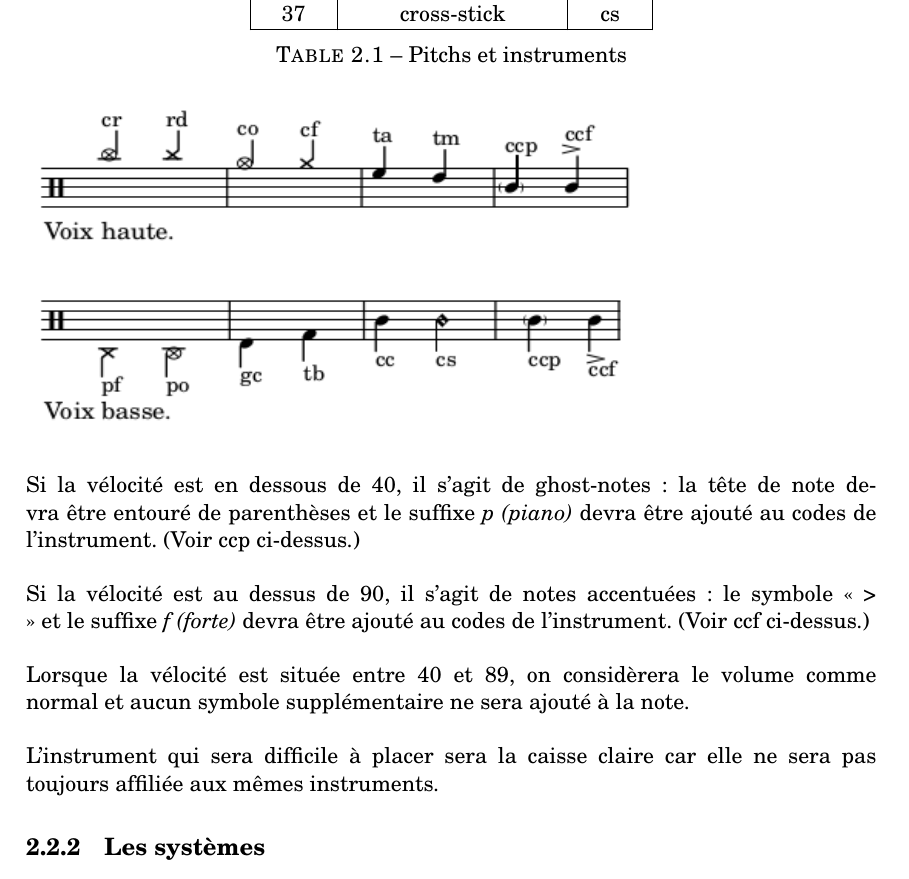
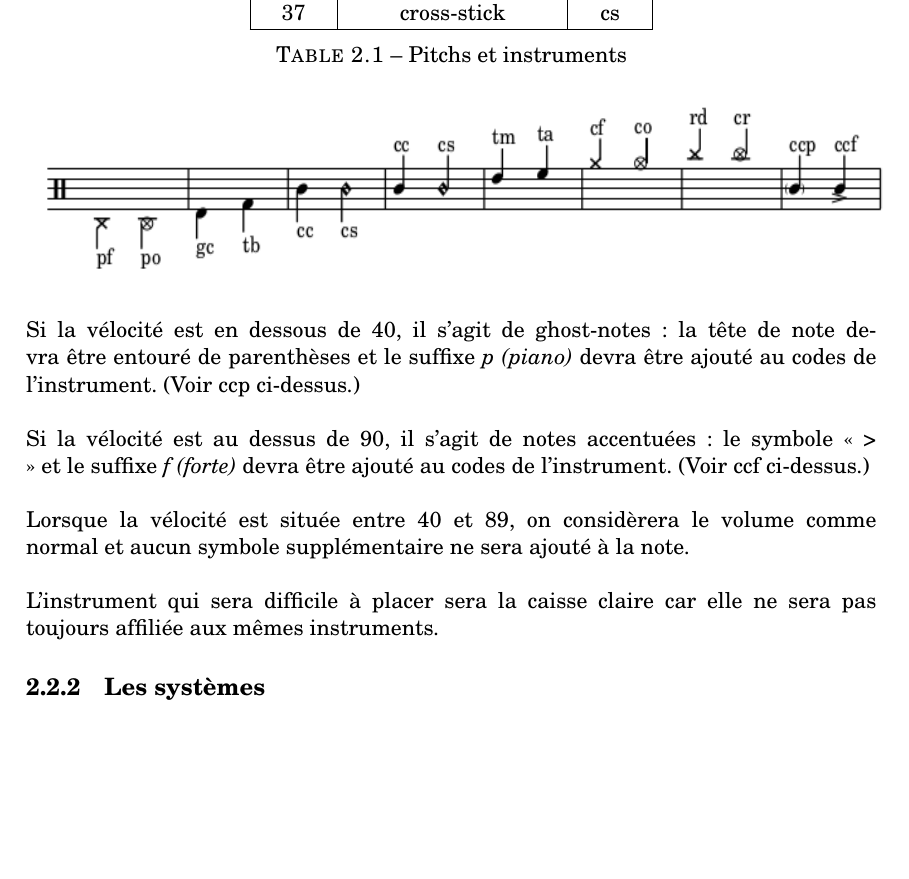
Before and after one commit to MartinDigard/Stage_M2_Inria, a LaTeX book (0_Memoire_de_recherche/01_memoire.tex, which reads 0_Memoire_de_recherche/07_systemes.tex): part of page 15 of 36, cut so that both start at the same text, the shorter picture padded with empty space. Compiled offline with pdfLaTeX.

Commit message:
0_Memoire_de_recherche/

```diff
--- a/0_Memoire_de_recherche/07_systemes.tex
+++ b/0_Memoire_de_recherche/07_systemes.tex
@@ -20,7 +20,7 @@
 	\caption{Pitchs et instruments}
 	%	\label{tab:exemple}
 \end{table}
-\includegraphics[height=60mm, width=110mm]{z_images/notation/description_notation.png}\\\\
+\includegraphics[height=33mm, width=155mm]{z_images/notation/description_notation.png}\\\\
 Si la vélocité est en dessous de 40, il s’agit de ghost-notes : la tête de note devra être entouré de parenthèses et le suffixe \textit{p (piano)} devra être ajouté au codes de l’instrument. (Voir ccp ci-dessus.)\\\\
 Si la vélocité est au dessus de 90, il s’agit de notes accentuées : le symbole « > » et le suffixe \textit{f (forte)} devra être ajouté au codes de l’instrument. (Voir ccf ci-dessus.)\\\\
 Lorsque la vélocité est située entre 40 et 89, on considèrera le volume comme normal et aucun symbole supplémentaire ne sera ajouté à la note.\\\\
```
Also changed, not shown: 0_Memoire_de_recherche/01_memoire.pdf, 0_Memoire_de_recherche/z_images/notation/description_notation.png.
